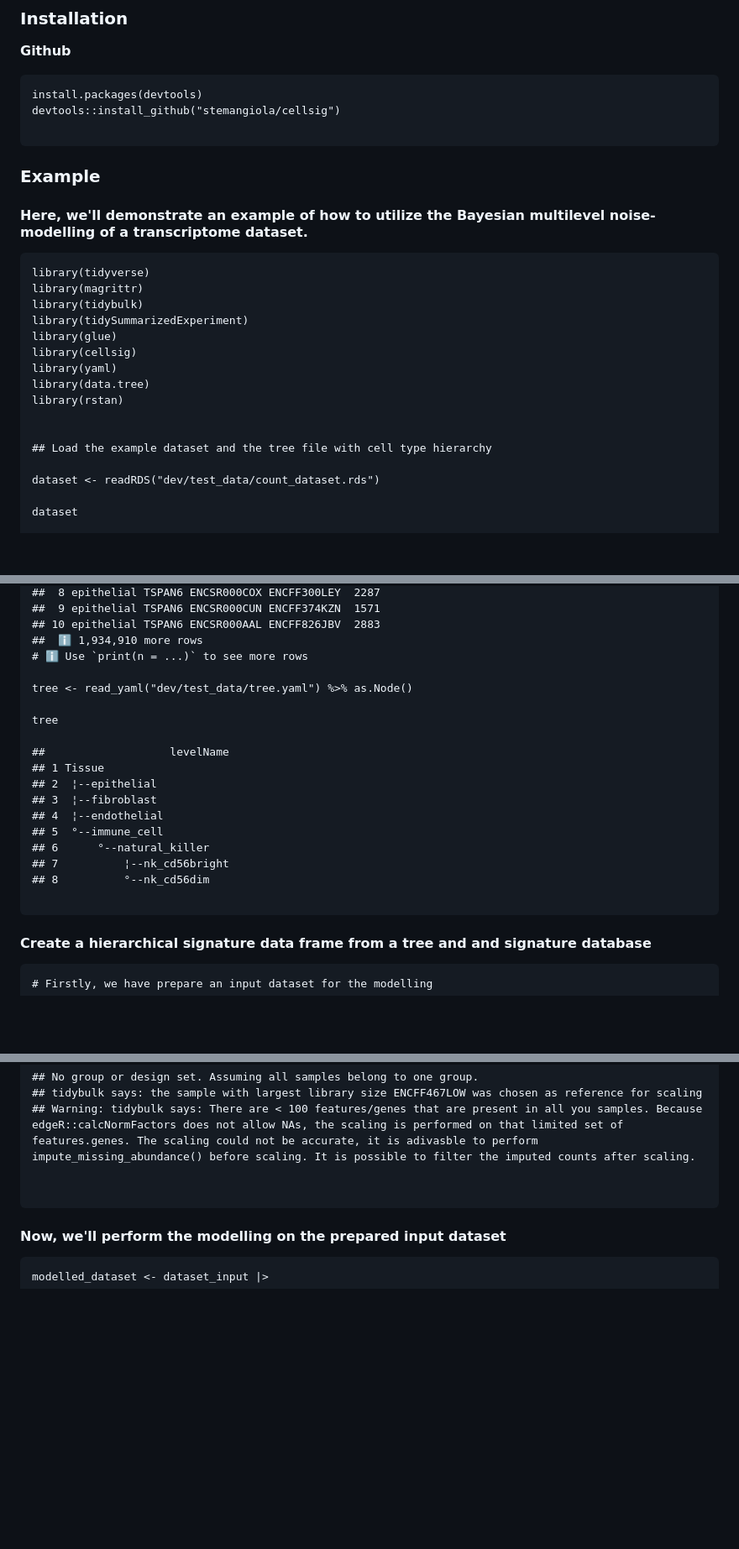
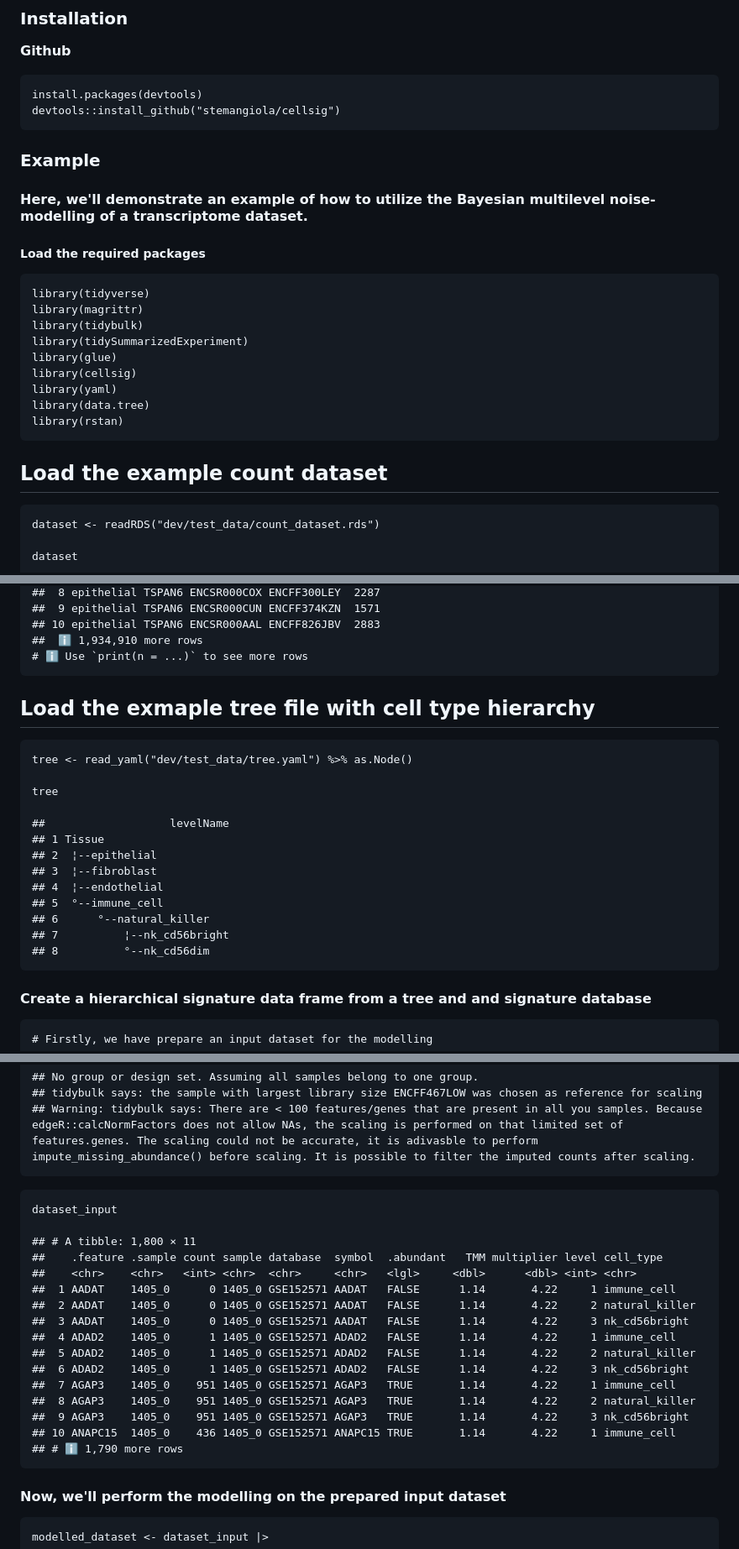
Before and after one commit to stemangiola/cellsig, a Markdown page: README.md, 3 parts joined by grey strips. Shown: that part at 84% size. GitHub-like rendering; blank space fills up the shorter version.

````diff
--- a/README.md
+++ b/README.md
@@ -12,13 +12,13 @@ cellsig: a Bayesian sparse multilevel modelling approach
 ``` {r}
 install.packages(devtools)
 devtools::install_github("stemangiola/cellsig")
-
 ```
 
 ### Example
 
 #### Here, we'll demonstrate an example of how to utilize the Bayesian multilevel noise-modelling of a transcriptome dataset.
 
+##### Load the required packages
 
 ```{r}
 library(tidyverse)
@@ -30,10 +30,11 @@ library(cellsig)
 library(yaml)
 library(data.tree)
 library(rstan)
+```
 
+## Load the example count dataset
 
-## Load the example dataset and the tree file with cell type hierarchy
-
+```{r}
 dataset <- readRDS("dev/test_data/count_dataset.rds")
 
 dataset
@@ -53,7 +54,11 @@ dataset
 ## 10 epithelial TSPAN6 ENCSR000AAL ENCFF826JBV  2883
 ##  ℹ 1,934,910 more rows
 # ℹ Use `print(n = ...)` to see more rows
+```
 
+## Load the exmaple tree file with cell type hierarchy
+
+```{r}
 tree <- read_yaml("dev/test_data/tree.yaml") %>% as.Node()
 
 tree
@@ -67,7 +72,6 @@ tree
 ## 6      °--natural_killer
 ## 7          ¦--nk_cd56bright
 ## 8          °--nk_cd56dim
-
 ```
 
 
@@ -112,10 +116,26 @@ dataset_input <- dataset %>%
 ## No group or design set. Assuming all samples belong to one group.
 ## tidybulk says: the sample with largest library size ENCFF467LOW was chosen as reference for scaling
 ## Warning: tidybulk says: There are < 100 features/genes that are present in all you samples. Because edgeR::calcNormFactors does not allow NAs, the scaling is performed on that limited set of features.genes. The scaling could not be accurate, it is adivasble to perform impute_missing_abundance() before scaling. It is possible to filter the imputed counts after scaling.
-
-
 ```
 
+```{r}
+dataset_input
+
+## # A tibble: 1,800 × 11
+##    .feature .sample count sample database  symbol  .abundant   TMM multiplier level cell_type
+##    <chr>    <chr>   <int> <chr>  <chr>     <chr>   <lgl>     <dbl>      <dbl> <int> <chr>
+##  1 AADAT    1405_0      0 1405_0 GSE152571 AADAT   FALSE      1.14       4.22     1 immune_cell
+##  2 AADAT    1405_0      0 1405_0 GSE152571 AADAT   FALSE      1.14       4.22     2 natural_killer
+##  3 AADAT    1405_0      0 1405_0 GSE152571 AADAT   FALSE      1.14       4.22     3 nk_cd56bright
+##  4 ADAD2    1405_0      1 1405_0 GSE152571 ADAD2   FALSE      1.14       4.22     1 immune_cell
+##  5 ADAD2    1405_0      1 1405_0 GSE152571 ADAD2   FALSE      1.14       4.22     2 natural_killer
+##  6 ADAD2    1405_0      1 1405_0 GSE152571 ADAD2   FALSE      1.14       4.22     3 nk_cd56bright
+##  7 AGAP3    1405_0    951 1405_0 GSE152571 AGAP3   TRUE       1.14       4.22     1 immune_cell
+##  8 AGAP3    1405_0    951 1405_0 GSE152571 AGAP3   TRUE       1.14       4.22     2 natural_killer
+##  9 AGAP3    1405_0    951 1405_0 GSE152571 AGAP3   TRUE       1.14       4.22     3 nk_cd56bright
+## 10 ANAPC15  1405_0    436 1405_0 GSE152571 ANAPC15 TRUE       1.14       4.22     1 immune_cell
+## # ℹ 1,790 more rows
+```
 
 #### Now, we'll perform the modelling on the prepared input dataset
 
````
Also changed, not shown: other parts of README.md (+2 -1 lines).
